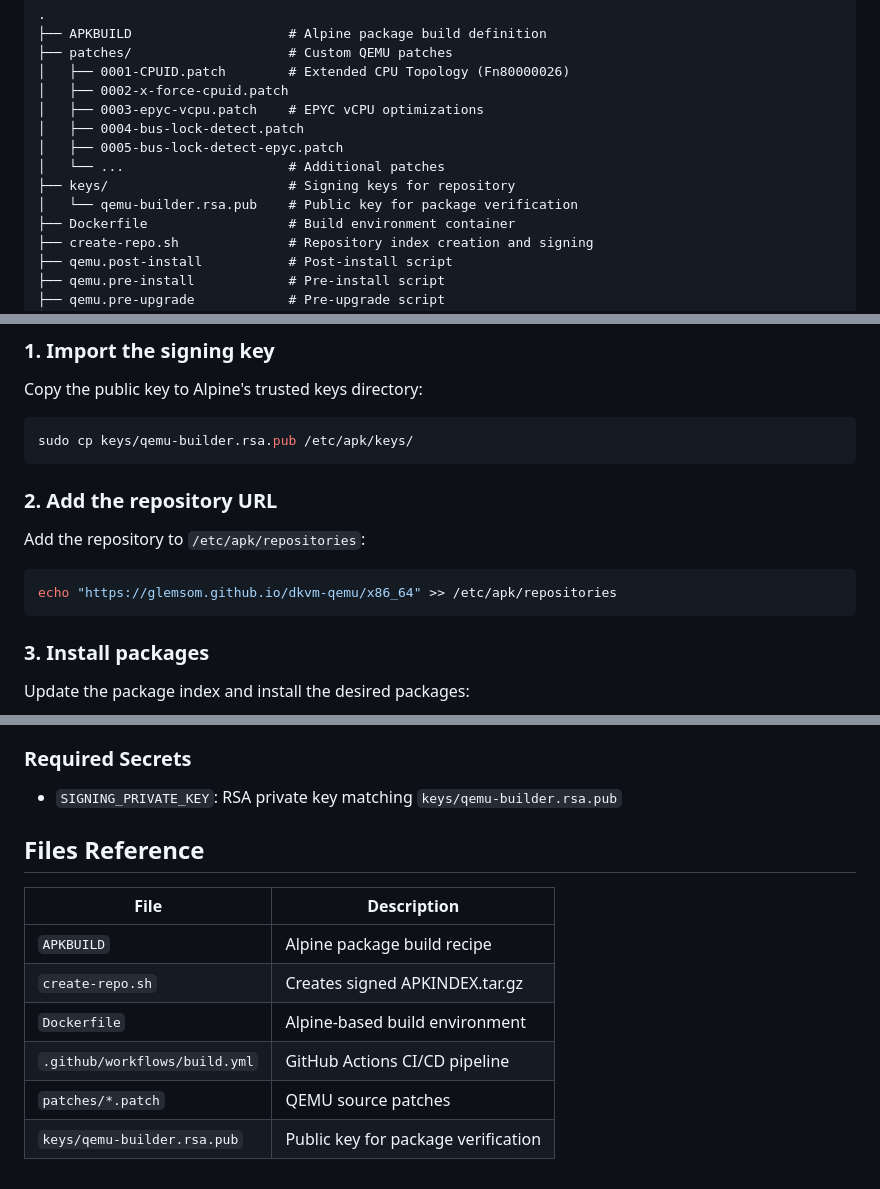
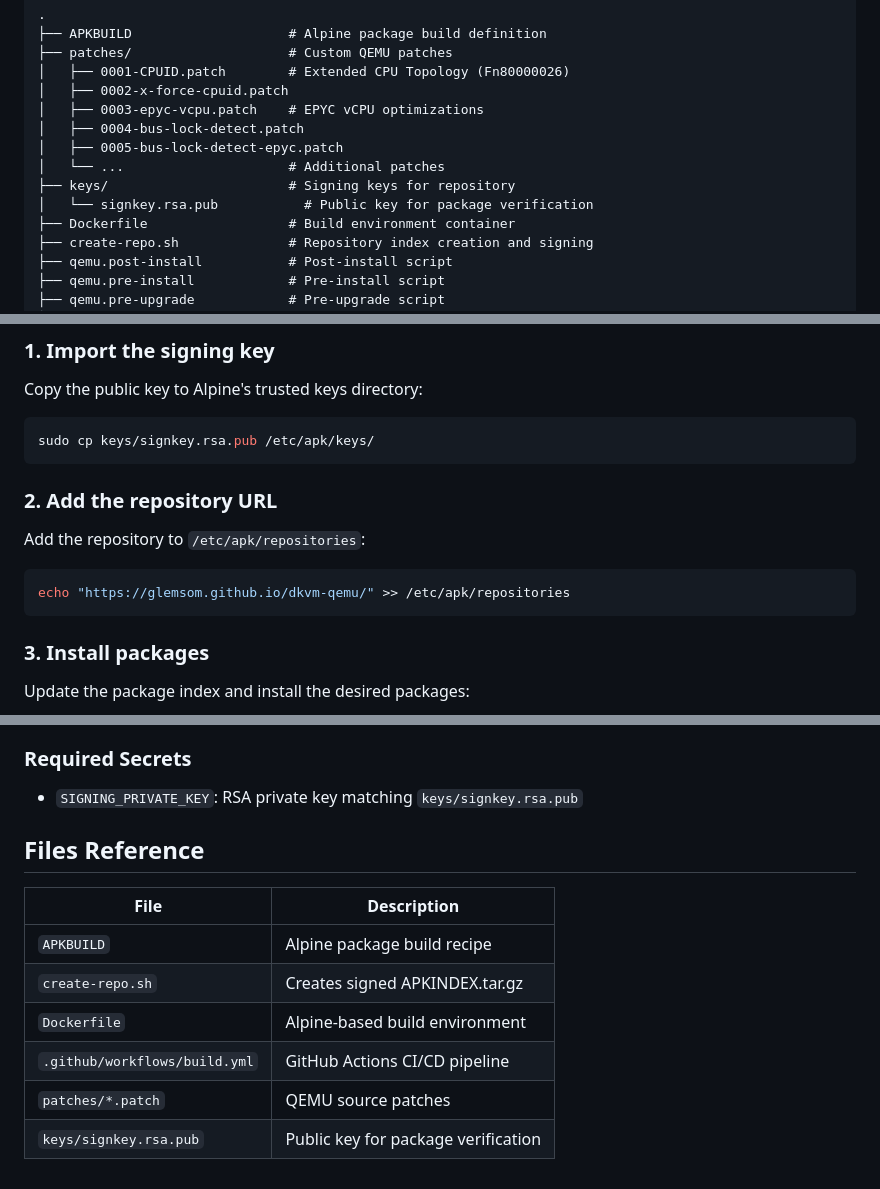
Before and after one commit to glemsom/dkvm-qemu, a Markdown page: README-repo.md, 3 parts joined by grey strips. Rendered like a GitHub page.

Commit message:
fix: correct repository URL and key filenames in README
- Remove duplicate /x86_64 from repo URL (apk appends arch path automatically)
- Rename qemu-builder.rsa.pub to signkey.rsa.pub to match actual key file

````diff
--- a/README-repo.md
+++ b/README-repo.md
@@ -21,7 +21,7 @@ This repository automatically builds custom Alpine Linux packages for QEMU with
 │   ├── 0005-bus-lock-detect-epyc.patch
 │   └── ...                     # Additional patches
 ├── keys/                       # Signing keys for repository
-│   └── qemu-builder.rsa.pub    # Public key for package verification
+│   └── signkey.rsa.pub           # Public key for package verification
 ├── Dockerfile                  # Build environment container
 ├── create-repo.sh              # Repository index creation and signing
 ├── qemu.post-install           # Post-install script
@@ -57,7 +57,7 @@ The package is built with:
 Copy the public key to Alpine's trusted keys directory:
 
 ```bash
-sudo cp keys/qemu-builder.rsa.pub /etc/apk/keys/
+sudo cp keys/signkey.rsa.pub /etc/apk/keys/
 ```
 
 ### 2. Add the repository URL
@@ -65,7 +65,7 @@ sudo cp keys/qemu-builder.rsa.pub /etc/apk/keys/
 Add the repository to `/etc/apk/repositories`:
 
 ```bash
-echo "https://glemsom.github.io/dkvm-qemu/x86_64" >> /etc/apk/repositories
+echo "https://glemsom.github.io/dkvm-qemu/" >> /etc/apk/repositories
 ```
 
 ### 3. Install packages
@@ -88,7 +88,7 @@ This repository uses GitHub Actions to automatically build and publish packages:
 
 ### Required Secrets
 
-- `SIGNING_PRIVATE_KEY`: RSA private key matching `keys/qemu-builder.rsa.pub`
+- `SIGNING_PRIVATE_KEY`: RSA private key matching `keys/signkey.rsa.pub`
 
 ## Files Reference
 
@@ -99,4 +99,4 @@ This repository uses GitHub Actions to automatically build and publish packages:
 | `Dockerfile` | Alpine-based build environment |
 | `.github/workflows/build.yml` | GitHub Actions CI/CD pipeline |
 | `patches/*.patch` | QEMU source patches |
-| `keys/qemu-builder.rsa.pub` | Public key for package verification |
+| `keys/signkey.rsa.pub` | Public key for package verification |
````
